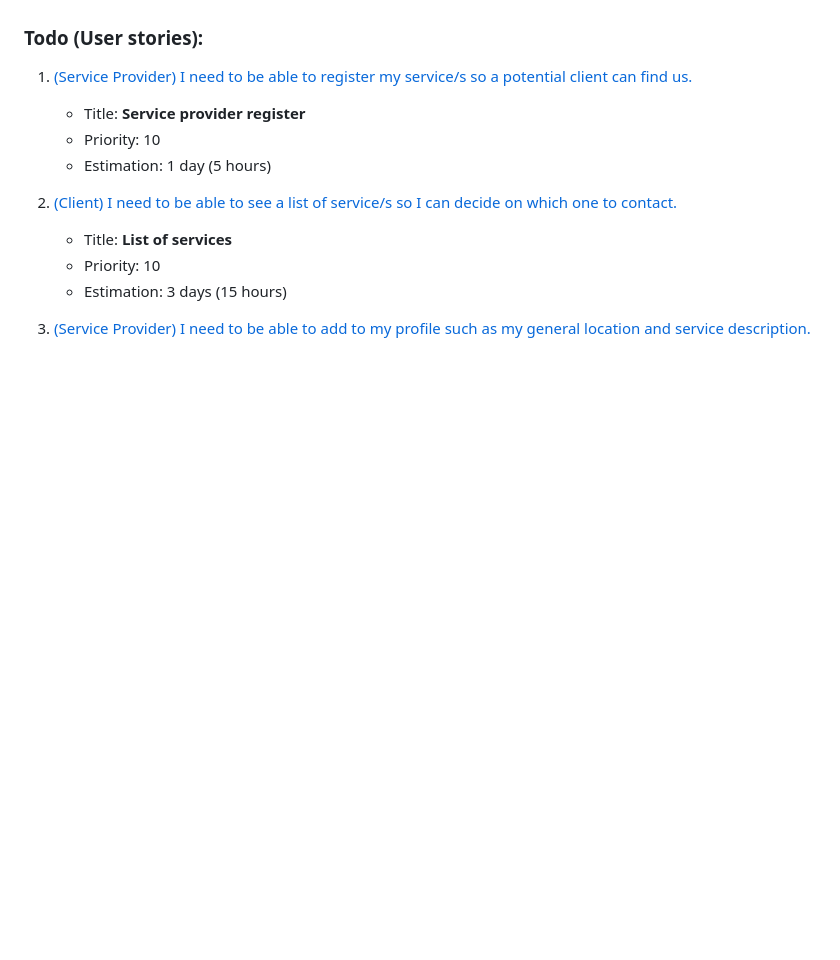
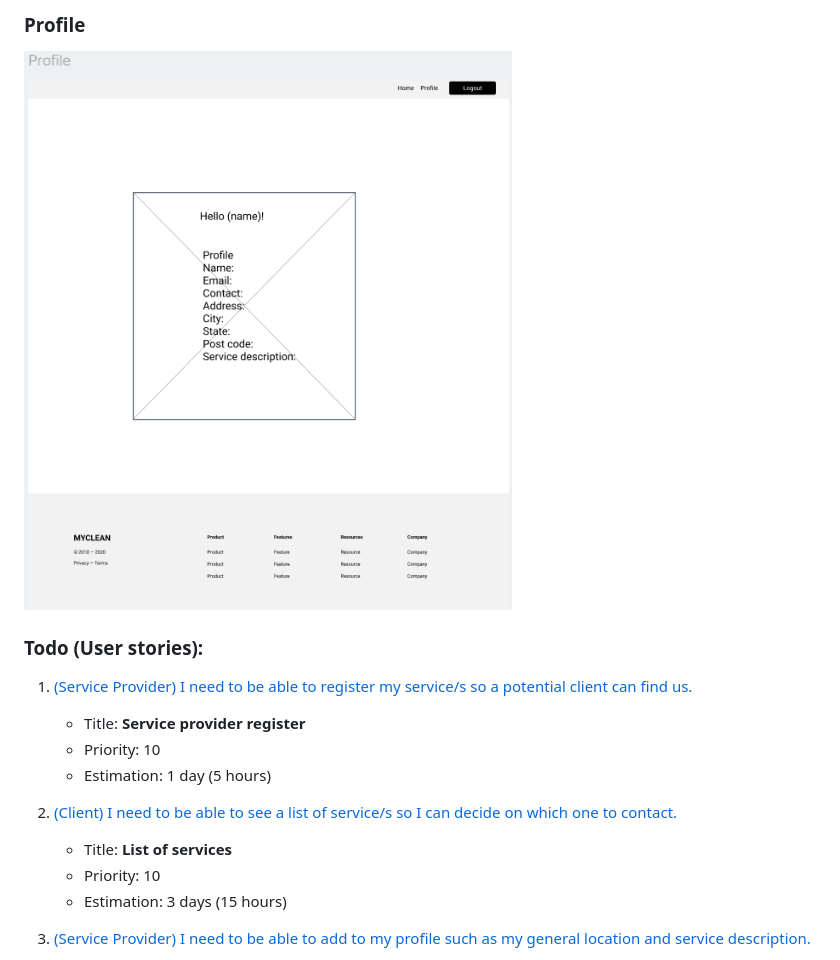
Before and after one commit to JoshuaDelosSantos/my-clean-project, a Markdown page: documentations/iteration_1.md, the part around the change printed below. Drawn GitHub-style; blank space fills up the shorter version.

Commit message:
Add wireframe screenshots to iteration 1 documentation

```diff
--- a/documentations/iteration_1.md
+++ b/documentations/iteration_1.md
@@ -11,3 +24,6 @@
+### Profile
+![Wireframe - Service provider profile](screenshots/iteration1_wireframe_profile.png)
+
 
 ### Todo (User stories):
 1. [(Service Provider) I need to be able to register my service/s so a potential client can find us.](user_stories/us_01_sp_register.md)
```
Also changed, not shown: other parts of documentations/iteration_1.md (+14 -1 lines).
